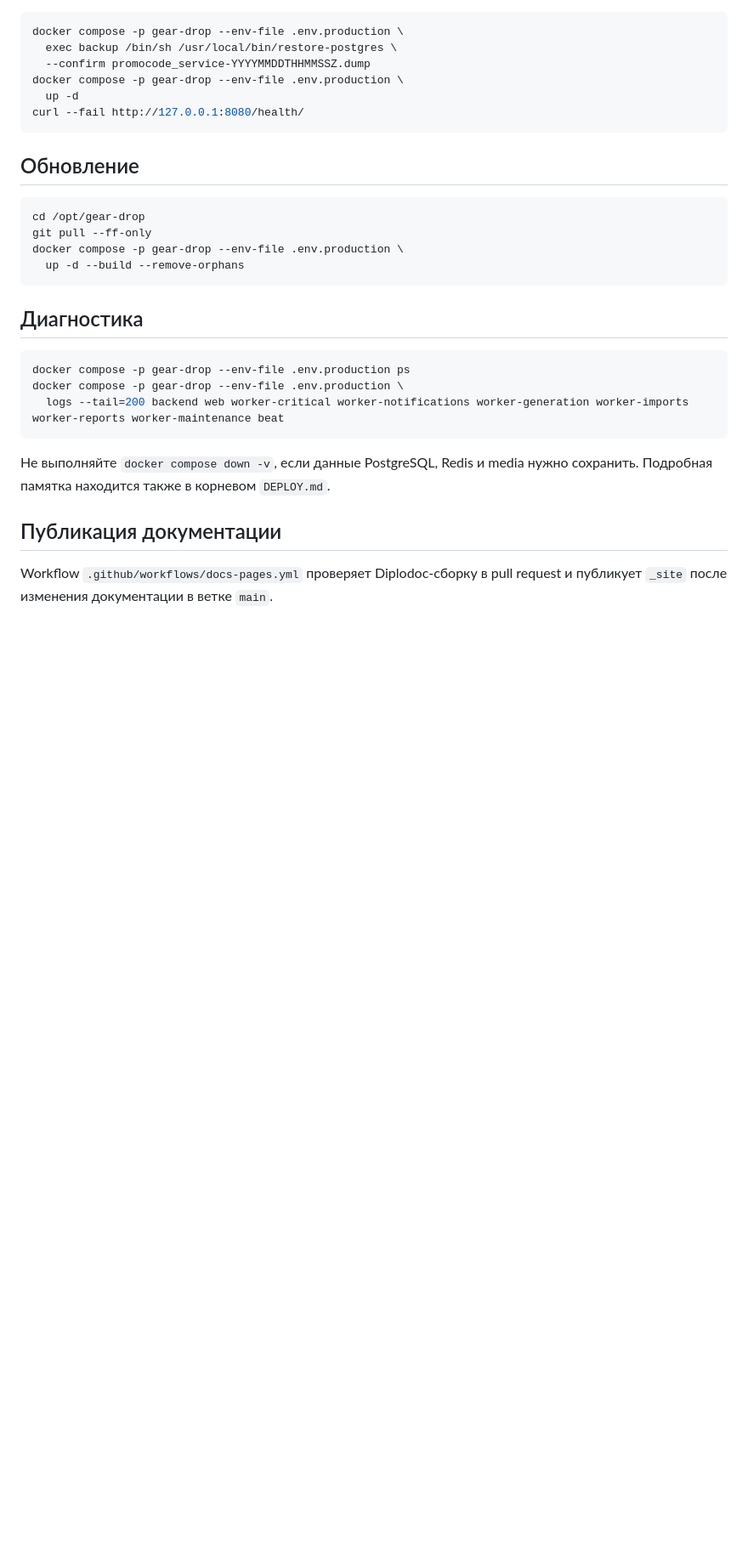
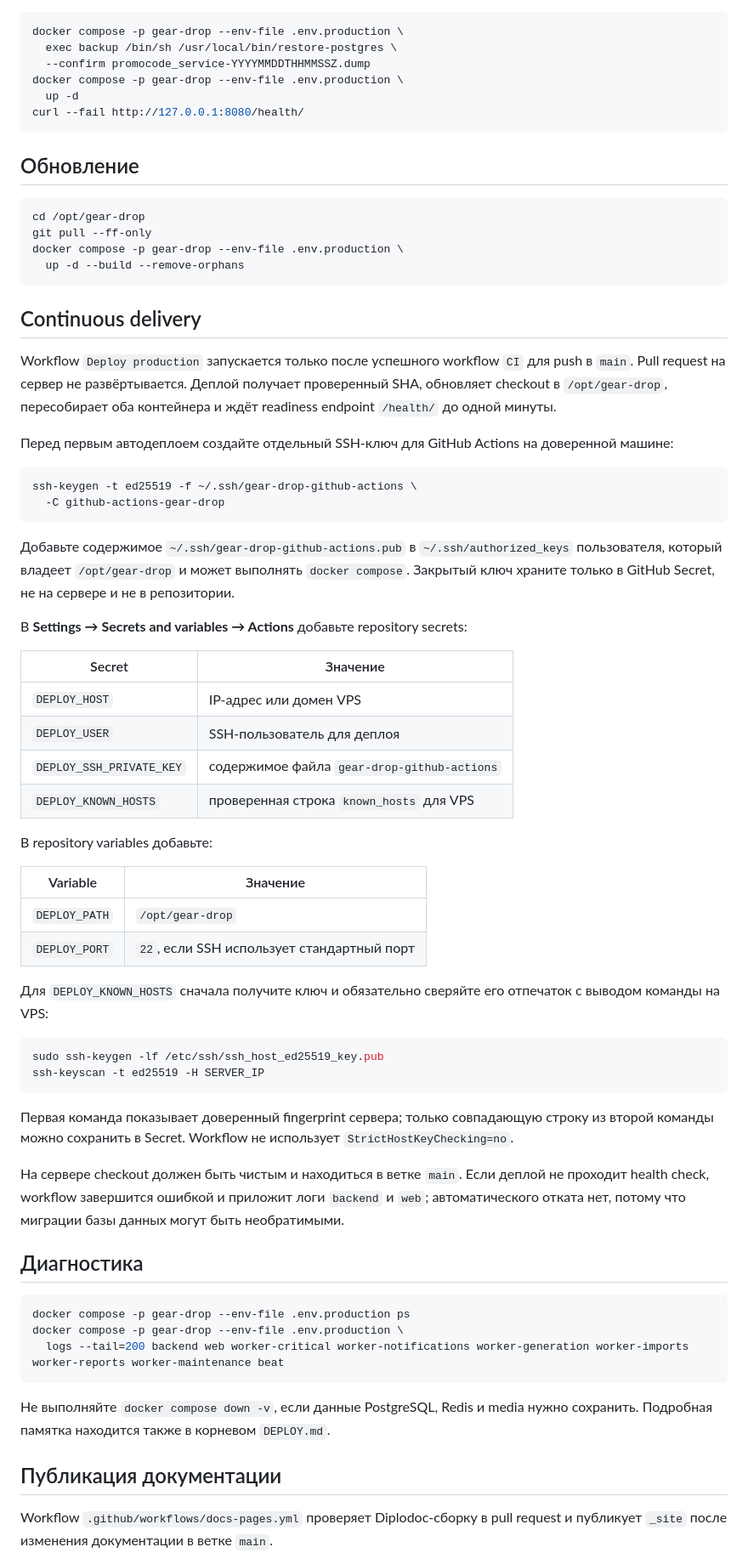
Before and after one commit to NikUvolen/promocode-service, a Markdown page: docs/deployment.md, the part around the change. Shown at 85% size. Drawn GitHub-style; blank space fills up the shorter version.

Commit message:
docs: describe production CD setup

````diff
--- a/docs/deployment.md
+++ b/docs/deployment.md
@@ -119,6 +119,59 @@ docker compose -p gear-drop --env-file .env.production \
   up -d --build --remove-orphans
 ```
 
+## Continuous delivery
+
+Workflow `Deploy production` запускается только после успешного workflow `CI`
+для push в `main`. Pull request на сервер не развёртывается. Деплой получает
+проверенный SHA, обновляет checkout в `/opt/gear-drop`, пересобирает оба
+контейнера и ждёт readiness endpoint `/health/` до одной минуты.
+
+Перед первым автодеплоем создайте отдельный SSH-ключ для GitHub Actions на
+доверенной машине:
+
+```bash
+ssh-keygen -t ed25519 -f ~/.ssh/gear-drop-github-actions \
+  -C github-actions-gear-drop
+```
+
+Добавьте содержимое `~/.ssh/gear-drop-github-actions.pub` в
+`~/.ssh/authorized_keys` пользователя, который владеет `/opt/gear-drop` и
+может выполнять `docker compose`. Закрытый ключ храните только в GitHub
+Secret, не на сервере и не в репозитории.
+
+В **Settings → Secrets and variables → Actions** добавьте repository secrets:
+
+| Secret | Значение |
+| --- | --- |
+| `DEPLOY_HOST` | IP-адрес или домен VPS |
+| `DEPLOY_USER` | SSH-пользователь для деплоя |
+| `DEPLOY_SSH_PRIVATE_KEY` | содержимое файла `gear-drop-github-actions` |
+| `DEPLOY_KNOWN_HOSTS` | проверенная строка `known_hosts` для VPS |
+
+В repository variables добавьте:
+
+| Variable | Значение |
+| --- | --- |
+| `DEPLOY_PATH` | `/opt/gear-drop` |
+| `DEPLOY_PORT` | `22`, если SSH использует стандартный порт |
+
+Для `DEPLOY_KNOWN_HOSTS` сначала получите ключ и обязательно сверяйте его
+отпечаток с выводом команды на VPS:
+
+```bash
+sudo ssh-keygen -lf /etc/ssh/ssh_host_ed25519_key.pub
+ssh-keyscan -t ed25519 -H SERVER_IP
+```
+
+Первая команда показывает доверенный fingerprint сервера; только совпадающую
+строку из второй команды можно сохранить в Secret. Workflow не использует
+`StrictHostKeyChecking=no`.
+
+На сервере checkout должен быть чистым и находиться в ветке `main`. Если
+деплой не проходит health check, workflow завершится ошибкой и приложит логи
+`backend` и `web`; автоматического отката нет, потому что миграции базы данных
+могут быть необратимыми.
+
 ## Диагностика
 
 ```bash
````
